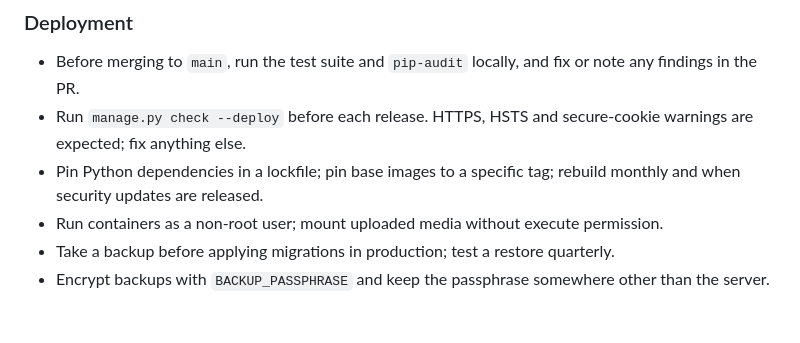
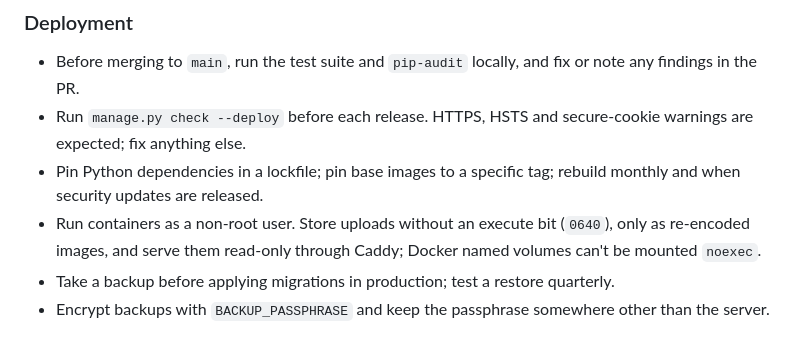
Before and after one commit to ArchiLink/archiknowledge, a Markdown page: SECURITY.md, the part around the change. Drawn GitHub-style.

Commit message:
REQ-MEDIA-001: Align the SECURITY.md media rule with what Docker supports (#42)
Named volumes can't be mounted noexec. The rule now states the controls
in place: no execute bit, re-encoded images only, read-only serving by
Caddy. Agreed with the user on 2026-10-27.

Refs #10

Co-authored-by: “[Keval <“[keval@architecttura.com]”>
Co-authored-by: Claude Opus 5.5 <noreply@anthropic.com>

```diff
--- a/SECURITY.md
+++ b/SECURITY.md
@@ -61,7 +61,7 @@ Security controls and accepted risks for the portal. Actors, components and depl
 - Before merging to `main`, run the test suite and `pip-audit` locally, and fix or note any findings in the PR.
 - Run `manage.py check --deploy` before each release. HTTPS, HSTS and secure-cookie warnings are expected; fix anything else.
 - Pin Python dependencies in a lockfile; pin base images to a specific tag; rebuild monthly and when security updates are released.
-- Run containers as a non-root user; mount uploaded media without execute permission.
+- Run containers as a non-root user. Store uploads without an execute bit (`0640`), only as re-encoded images, and serve them read-only through Caddy; Docker named volumes can't be mounted `noexec`.
 - Take a backup before applying migrations in production; test a restore quarterly.
 - Encrypt backups with `BACKUP_PASSPHRASE` and keep the passphrase somewhere other than the server.
 
```
